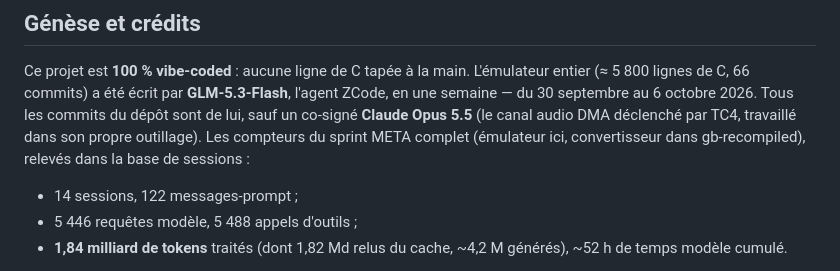
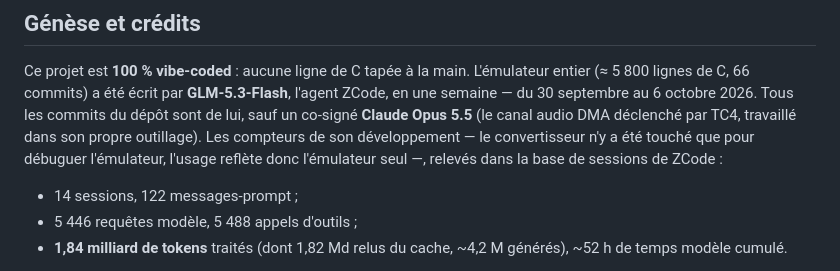
Before and after one commit to r043v/gm0, a Markdown page: README.md, the part around the change. GitHub-like rendering.

Commit message:
README : les compteurs de session reflètent l'émulateur seul (convertisseur touché uniquement pour le déboguer)

```diff
--- a/README.md
+++ b/README.md
@@ -115,8 +115,10 @@ L'émulateur entier (≈ 5 800 lignes de C, 66 commits) a été écrit par
 **GLM-5.3-Flash**, l'agent ZCode, en une semaine — du 30 septembre au
 6 octobre 2026.  Tous les commits du dépôt sont de lui, sauf un co-signé
 **Claude Opus 5.5** (le canal audio DMA déclenché par TC4, travaillé dans
-son propre outillage).  Les compteurs du sprint META complet (émulateur
-ici, convertisseur dans gb-recompiled), relevés dans la base de sessions :
+son propre outillage).  Les compteurs de son développement — le
+convertisseur n'y a été touché que pour débuguer l'émulateur, l'usage
+reflète donc l'émulateur seul —, relevés dans la base de sessions de
+ZCode :
 
 - 14 sessions, 122 messages-prompt ;
 - 5 446 requêtes modèle, 5 488 appels d'outils ;
```
